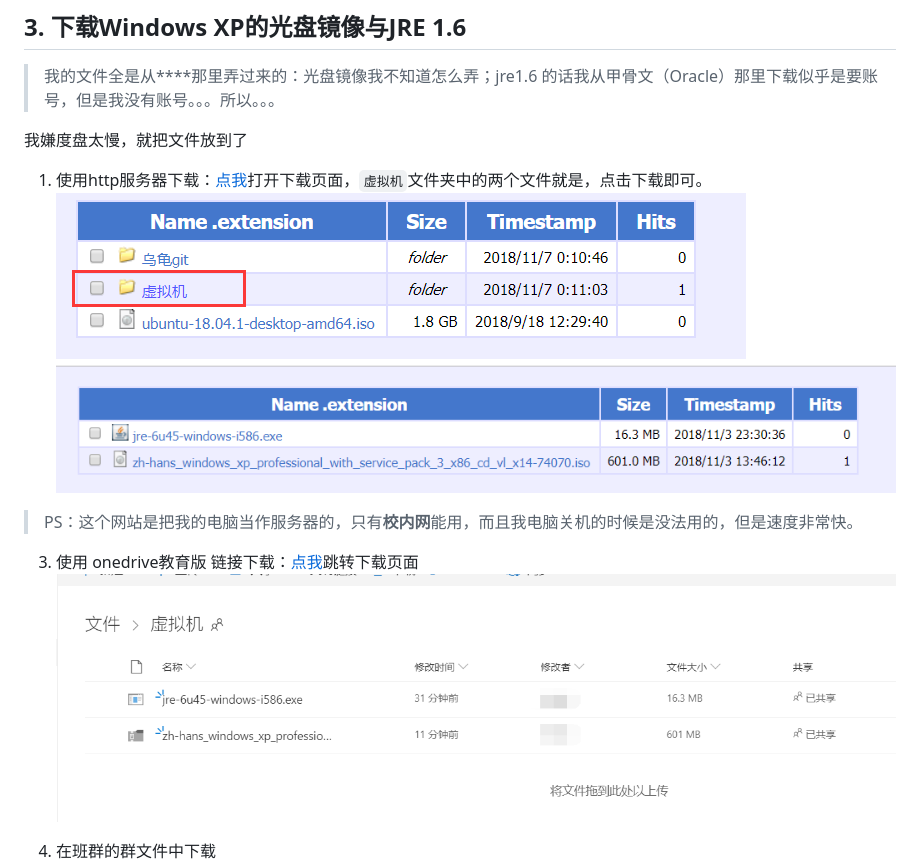
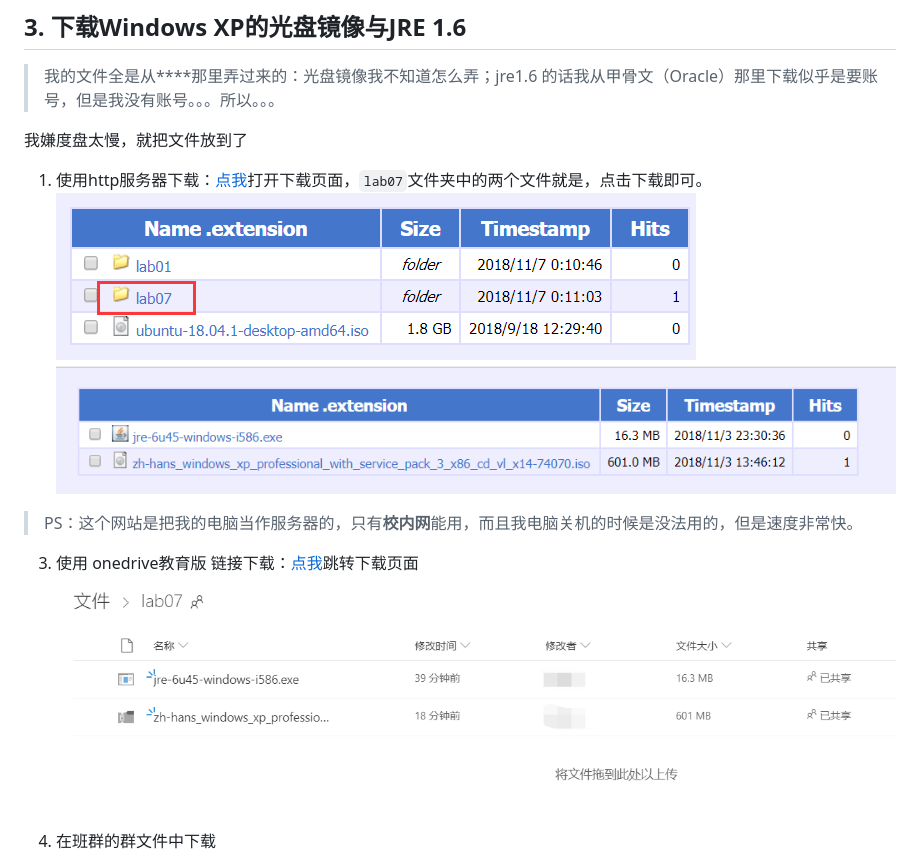
Before and after one commit to FFFengMJL/blog, a Markdown page: 002(forlab07.md, the part around the change. Rendered like a GitHub page; pictures changed too: images/002/http01.png, images/002/onedrive.png.

Commit message:
change folder "虚拟机" to "lab01" and "乌龟git" to "lab01"

```diff
--- a/002(forlab07.md
+++ b/002(forlab07.md
@@ -68,7 +68,7 @@ title: 使用vbox新建WinXP虚拟机来打开辣个CPU模拟页面
 > 我的文件全是从****那里弄过来的：光盘镜像我不知道怎么弄；jre1.6 的话我从甲骨文（Oracle）那里下载似乎是要账号，但是我没有账号。。。所以。。。
 
 我嫌度盘太慢，就把文件放到了
-1. 使用http服务器下载：<a href="http://172.18.40.173/" target="_blank">点我</a>打开下载页面，`虚拟机`文件夹中的两个文件就是，点击下载即可。
+1. 使用http服务器下载：<a href="http://172.18.40.173/" target="_blank">点我</a>打开下载页面，`lab07`文件夹中的两个文件就是，点击下载即可。
 ![](images/002/http01.png)
 ![](images/002/http02.png)
 
```
